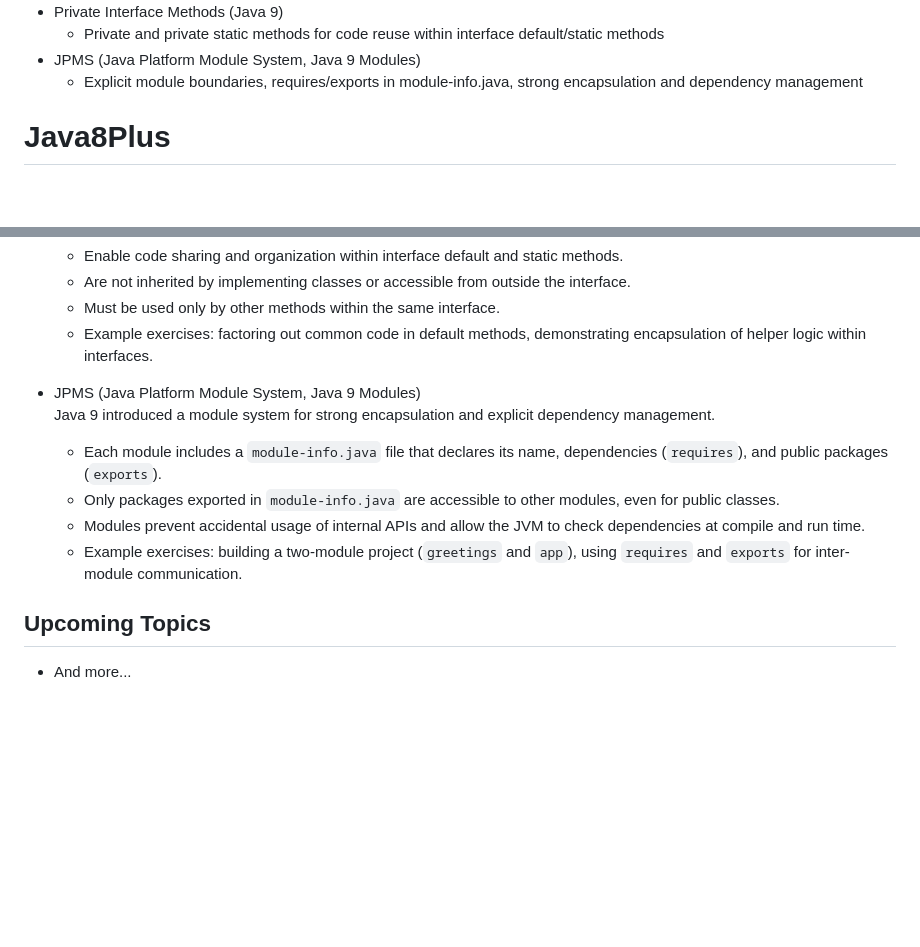
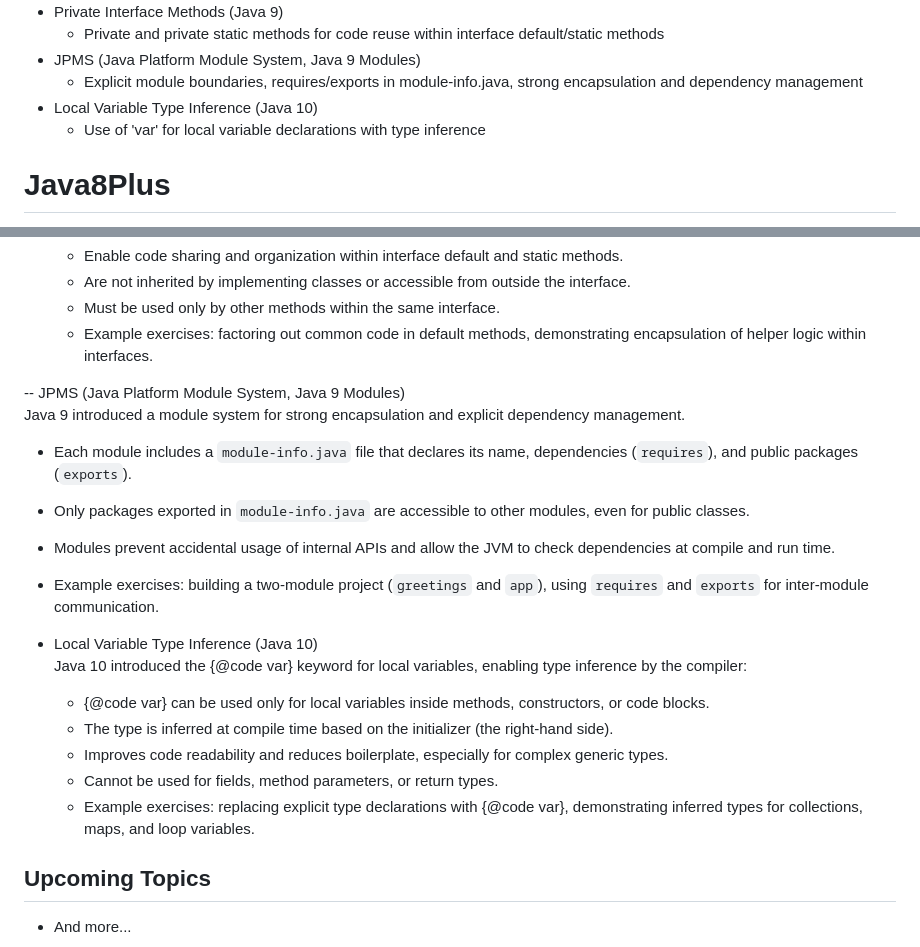
Before and after one commit to ATH25/Java8Plus, a Markdown page: README.md, 2 parts joined by grey strips. GitHub-like rendering; blank space fills up the shorter version.

Commit message:
Add `VarKeywordDemo` to demonstrate local variable type inference in Java 10
- Showcases usage of `var` for local variables, including collections, maps, loops.
- Updated README.md with documentation on local variable type inference, including examples and key points.

```diff
--- a/README.md
+++ b/README.md
@@ -47,6 +47,8 @@ You’ll find:
   - Private and private static methods for code reuse within interface default/static methods
 - JPMS (Java Platform Module System, Java 9 Modules)
   - Explicit module boundaries, requires/exports in module-info.java, strong encapsulation and dependency management
+- Local Variable Type Inference (Java 10)
+  - Use of 'var' for local variable declarations with type inference
 
 # Java8Plus
 
@@ -279,13 +281,21 @@ This repository contains sample Java programs that explore features introduced i
   - Must be used only by other methods within the same interface.
   - Example exercises: factoring out common code in default methods, demonstrating encapsulation of helper logic within interfaces.
 
-- JPMS (Java Platform Module System, Java 9 Modules)
+-- JPMS (Java Platform Module System, Java 9 Modules)
   Java 9 introduced a module system for strong encapsulation and explicit dependency management.
   - Each module includes a `module-info.java` file that declares its name, dependencies (`requires`), and public packages (`exports`).
   - Only packages exported in `module-info.java` are accessible to other modules, even for public classes.
   - Modules prevent accidental usage of internal APIs and allow the JVM to check dependencies at compile and run time.
   - Example exercises: building a two-module project (`greetings` and `app`), using `requires` and `exports` for inter-module communication.
 
+- Local Variable Type Inference (Java 10)
+  Java 10 introduced the {@code var} keyword for local variables, enabling type inference by the compiler:
+  - {@code var} can be used only for local variables inside methods, constructors, or code blocks.
+  - The type is inferred at compile time based on the initializer (the right-hand side).
+  - Improves code readability and reduces boilerplate, especially for complex generic types.
+  - Cannot be used for fields, method parameters, or return types.
+  - Example exercises: replacing explicit type declarations with {@code var}, demonstrating inferred types for collections, maps, and loop variables.
+
 ## Upcoming Topics
 
 - And more...
```
